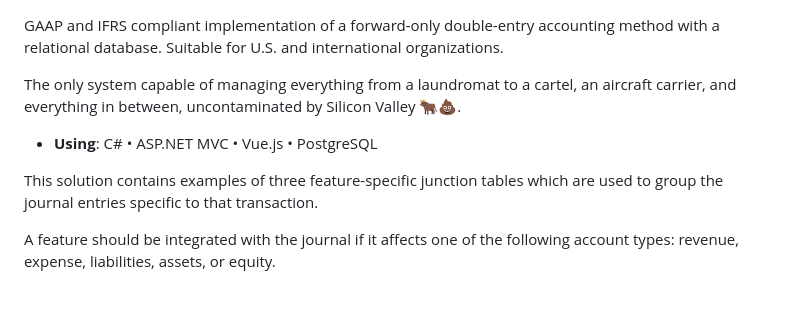
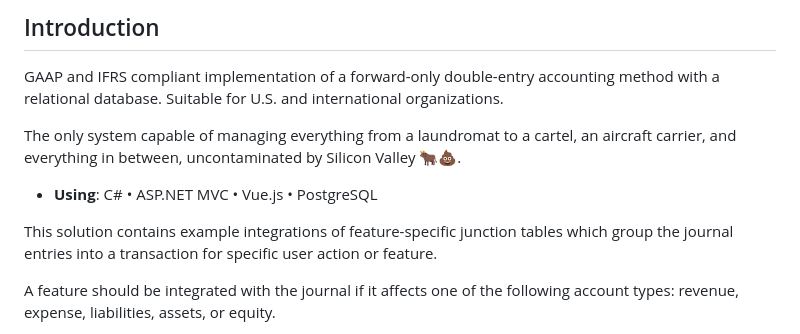
Before and after one commit to denys-olleik/accounting, a Markdown page: readme.md, the part around the change printed below. Drawn GitHub-style; blank space fills up the shorter version.

```diff
--- a/readme.md
+++ b/readme.md
@@ -1,10 +1,12 @@
+## Introduction
+
 GAAP and IFRS compliant implementation of a forward-only double-entry accounting method with a relational database. Suitable for U.S. and international organizations.
 
 The only system capable of managing everything from a laundromat to a cartel, an aircraft carrier, and everything in between, uncontaminated by Silicon Valley 🐂💩.
 
 * **Using**: C# • ASP.NET MVC • Vue.js • PostgreSQL
 
-This solution contains examples of three feature-specific junction tables which are used to group the journal entries specific to that transaction.
+This solution contains example integrations of feature-specific junction tables which group the journal entries into a transaction for specific user action or feature.
 
 A feature should be integrated with the journal if it affects one of the following account types: revenue, expense, liabilities, assets, or equity.
 
```
Also changed, not shown: other parts of readme.md (+23 -2 lines), Double-entry_example_from_1926.png (added), 1 other file.
